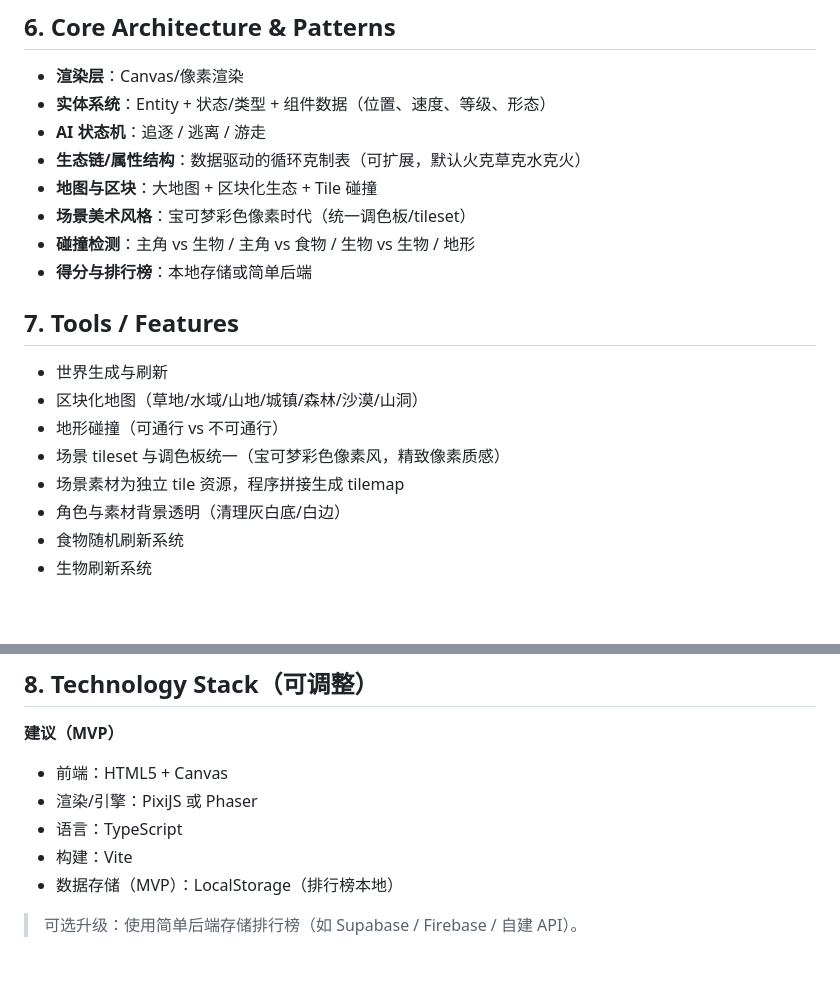
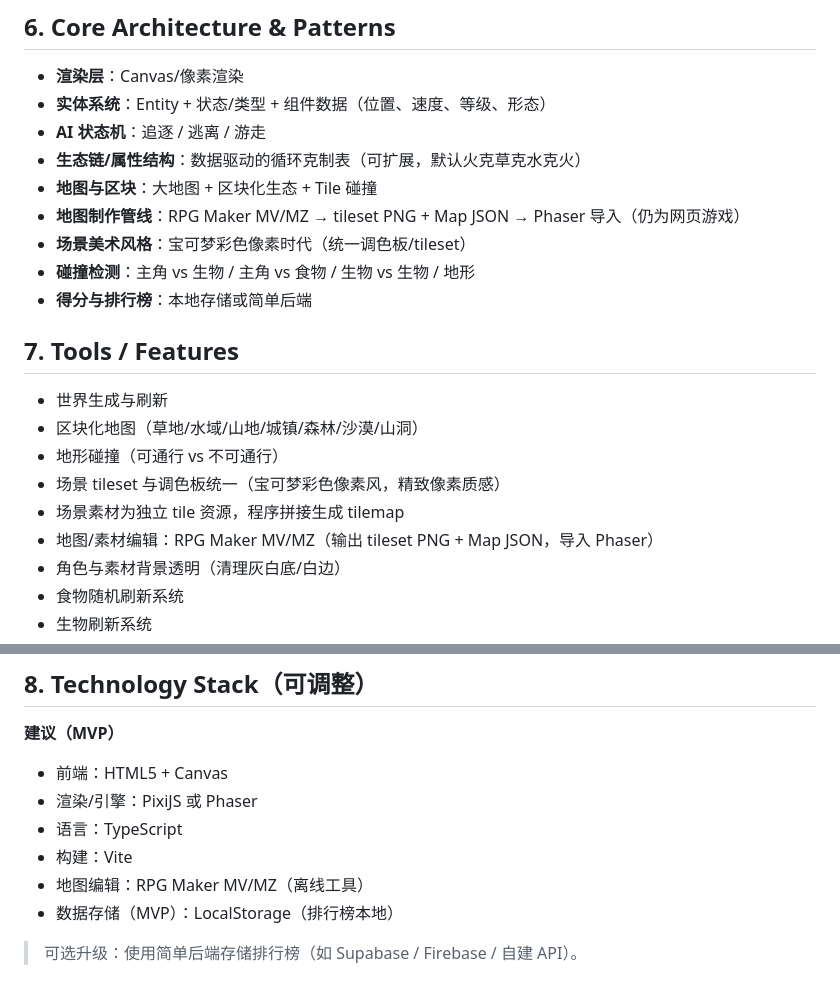
Before and after one commit to LuckyDogzyc/pixel-morph-ecosystem, a Markdown page: PRD.md, 2 parts joined by grey strips. Drawn GitHub-style; blank space fills up the shorter version.

Commit message:
docs: note rpg maker map pipeline for web

```diff
--- a/PRD.md
+++ b/PRD.md
@@ -81,6 +81,7 @@ MVP 目标：实现可玩、可循环的变形与食物链体验，让玩家在
 - **AI 状态机**：追逐 / 逃离 / 游走
 - **生态链/属性结构**：数据驱动的循环克制表（可扩展，默认火克草克水克火）
 - **地图与区块**：大地图 + 区块化生态 + Tile 碰撞
+- **地图制作管线**：RPG Maker MV/MZ → tileset PNG + Map JSON → Phaser 导入（仍为网页游戏）
 - **场景美术风格**：宝可梦彩色像素时代（统一调色板/tileset）
 - **碰撞检测**：主角 vs 生物 / 主角 vs 食物 / 生物 vs 生物 / 地形
 - **得分与排行榜**：本地存储或简单后端
@@ -92,6 +93,7 @@ MVP 目标：实现可玩、可循环的变形与食物链体验，让玩家在
 - 地形碰撞（可通行 vs 不可通行）
 - 场景 tileset 与调色板统一（宝可梦彩色像素风，精致像素质感）
 - 场景素材为独立 tile 资源，程序拼接生成 tilemap
+- 地图/素材编辑：RPG Maker MV/MZ（输出 tileset PNG + Map JSON，导入 Phaser）
 - 角色与素材背景透明（清理灰白底/白边）
 - 食物随机刷新系统
 - 生物刷新系统
@@ -110,6 +112,7 @@ MVP 目标：实现可玩、可循环的变形与食物链体验，让玩家在
 - 渲染/引擎：PixiJS 或 Phaser
 - 语言：TypeScript
 - 构建：Vite
+- 地图编辑：RPG Maker MV/MZ（离线工具）
 - 数据存储（MVP）：LocalStorage（排行榜本地）
 
 > 可选升级：使用简单后端存储排行榜（如 Supabase / Firebase / 自建 API）。
```
